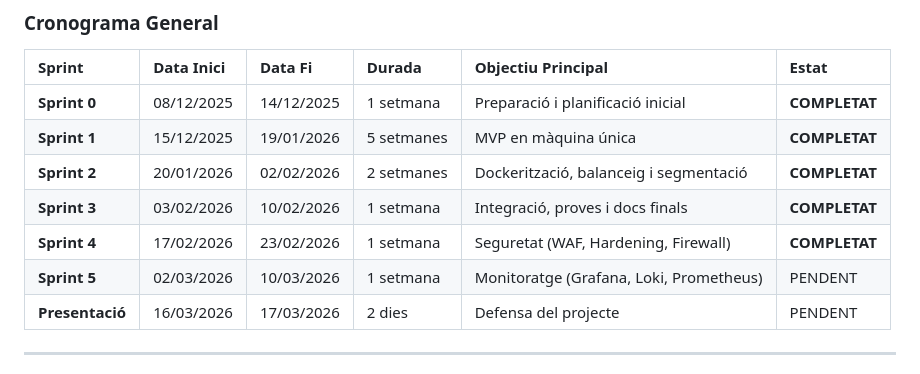
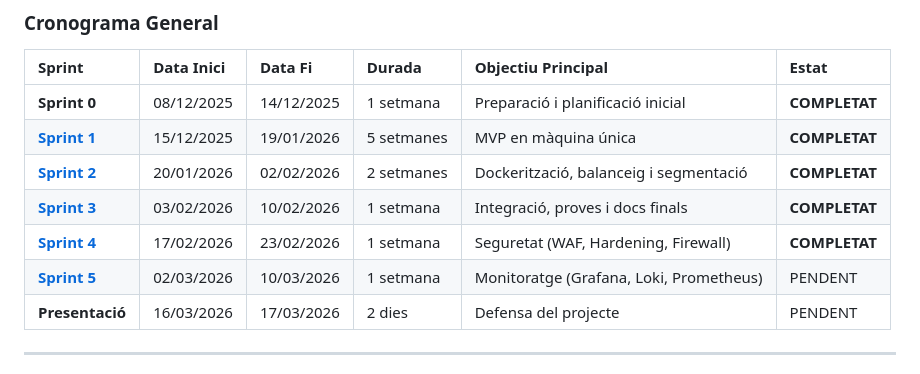
Before and after one commit to HamzaTayibiITB2425/extagram-project, a Markdown page: README.md, the part around the change. Drawn GitHub-style.

```diff
--- a/README.md
+++ b/README.md
@@ -206,11 +206,11 @@ El sistema implementa una **segmentació de xarxa en 3 capes** per garantir que
 | Sprint | Data Inici | Data Fi | Durada | Objectiu Principal | Estat |
 | :--- | :--- | :--- | :--- | :--- | :--- |
 | **Sprint 0** | 08/12/2025 | 14/12/2025 | 1 setmana | Preparació i planificació inicial | **COMPLETAT** |
-| **Sprint 1** | 15/12/2025 | 19/01/2026 | 5 setmanes | MVP en màquina única | **COMPLETAT** |
-| **Sprint 2** | 20/01/2026 | 02/02/2026 | 2 setmanes | Dockerització, balanceig i segmentació | **COMPLETAT** |
-| **Sprint 3** | 03/02/2026 | 10/02/2026 | 1 setmana | Integració, proves i docs finals | **COMPLETAT** |
-| **Sprint 4** | 17/02/2026 | 23/02/2026 | 1 setmana | Seguretat (WAF, Hardening, Firewall) | **COMPLETAT** |
-| **Sprint 5** | 02/03/2026 | 10/03/2026 | 1 setmana | Monitoratge (Grafana, Loki, Prometheus) | PENDENT |
+| **[Sprint 1](#sprint-1-mvp---màquina-única-completat)** | 15/12/2025 | 19/01/2026 | 5 setmanes | MVP en màquina única | **COMPLETAT** |
+| **[Sprint 2](#sprint-2-dockerització-i-balanceig-completat)** | 20/01/2026 | 02/02/2026 | 2 setmanes | Dockerització, balanceig i segmentació | **COMPLETAT** |
+| **[Sprint 3](#sprint-3-integració-i-proves-finals-completat)** | 03/02/2026 | 10/02/2026 | 1 setmana | Integració, proves i docs finals | **COMPLETAT** |
+| **[Sprint 4](#sprint-4-seguretat-completat)** | 17/02/2026 | 23/02/2026 | 1 setmana | Seguretat (WAF, Hardening, Firewall) | **COMPLETAT** |
+| **[Sprint 5](#sprint-5-monitoratge-pendent)** | 02/03/2026 | 10/03/2026 | 1 setmana | Monitoratge (Grafana, Loki, Prometheus) | PENDENT |
 | **Presentació** | 16/03/2026 | 17/03/2026 | 2 dies | Defensa del projecte | PENDENT |
 
 ---
```
